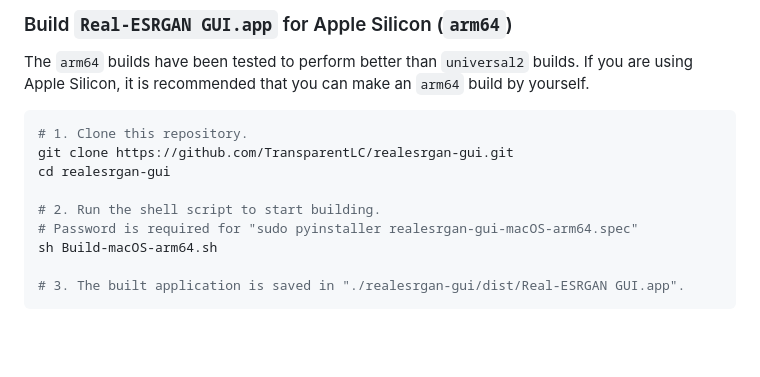
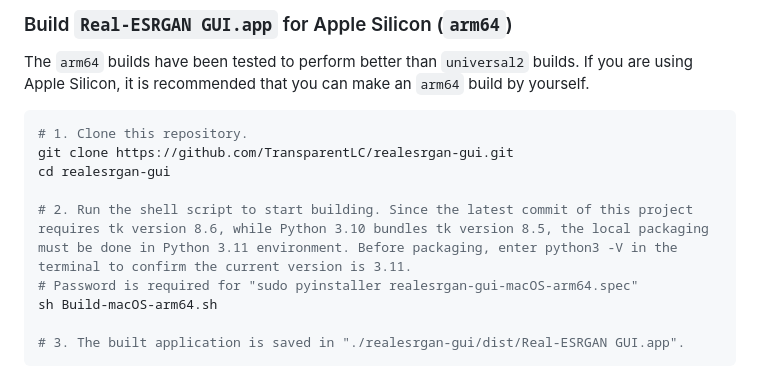
Before and after one commit to TransparentLC/realesrgan-gui, a Markdown page: README.en-US.md, the part around the change. GitHub-like rendering; blank space fills up the shorter version.

Commit message:
Update README.en-US.md
Update Python version required to build arm64 macOS app on Apple Silicon Mac machine

```diff
--- a/README.en-US.md
+++ b/README.en-US.md
@@ -50,7 +50,7 @@ The `arm64` builds have been tested to perform better than `universal2` builds.
 git clone https://github.com/TransparentLC/realesrgan-gui.git
 cd realesrgan-gui
 
-# 2. Run the shell script to start building.
+# 2. Run the shell script to start building. Since the latest commit of this project requires tk version 8.6, while Python 3.10 bundles tk version 8.5, the local packaging must be done in Python 3.11 environment. Before packaging, enter python3 -V in the terminal to confirm the current version is 3.11.
 # Password is required for "sudo pyinstaller realesrgan-gui-macOS-arm64.spec"
 sh Build-macOS-arm64.sh
 
```
